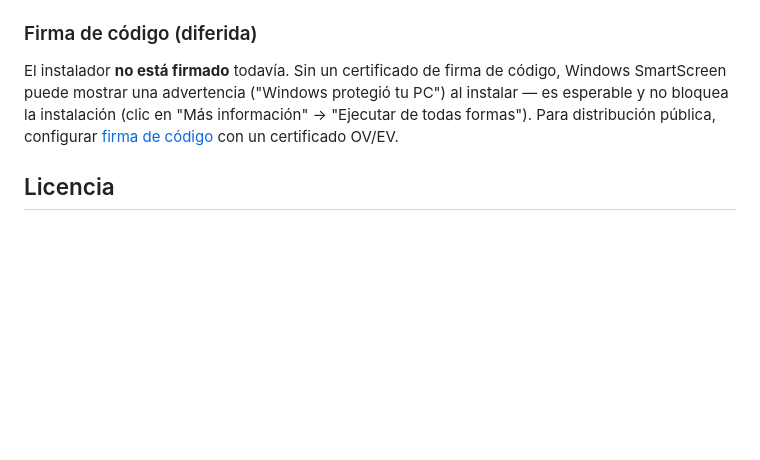
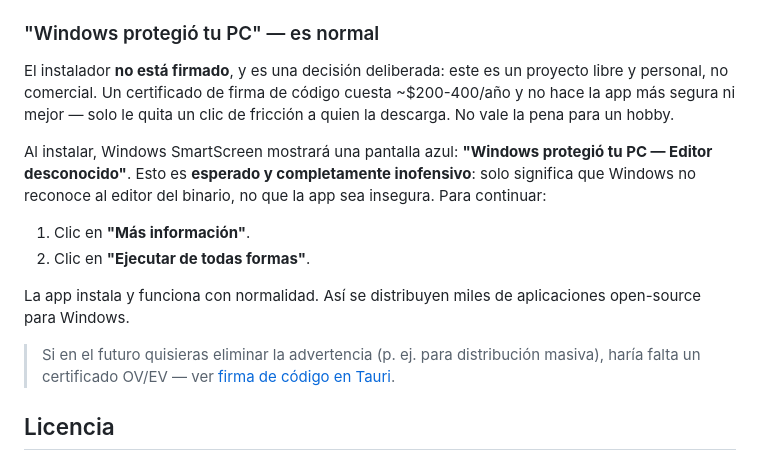
Before and after one commit to GerardoFC8/apostrophe-for-windows, a Markdown page: README.md, the part around the change. Rendered like a GitHub page; blank space fills up the shorter version.

Commit message:
docs(readme): aclara la advertencia de SmartScreen y la decisión de no firmar

```diff
--- a/README.md
+++ b/README.md
@@ -68,13 +68,27 @@ Definida en `src-tauri/tauri.conf.json` (`bundle`):
   comportamiento de "abrir con doble-click" se implementa en un slice aparte
   (requiere `tauri-plugin-single-instance` y se prueba en Windows).
 
-### Firma de código (diferida)
+### "Windows protegió tu PC" — es normal
 
-El instalador **no está firmado** todavía. Sin un certificado de firma de código,
-Windows SmartScreen puede mostrar una advertencia ("Windows protegió tu PC") al
-instalar — es esperable y no bloquea la instalación (clic en "Más información" →
-"Ejecutar de todas formas"). Para distribución pública, configurar
-[firma de código](https://v2.tauri.app/distribute/sign/windows/) con un certificado OV/EV.
+El instalador **no está firmado**, y es una decisión deliberada: este es un
+proyecto libre y personal, no comercial. Un certificado de firma de código cuesta
+~$200-400/año y no hace la app más segura ni mejor — solo le quita un clic de
+fricción a quien la descarga. No vale la pena para un hobby.
+
+Al instalar, Windows SmartScreen mostrará una pantalla azul: **"Windows protegió
+tu PC — Editor desconocido"**. Esto es **esperado y completamente inofensivo**: solo
+significa que Windows no reconoce al editor del binario, no que la app sea insegura.
+Para continuar:
+
+1. Clic en **"Más información"**.
+2. Clic en **"Ejecutar de todas formas"**.
+
+La app instala y funciona con normalidad. Así se distribuyen miles de aplicaciones
+open-source para Windows.
+
+> Si en el futuro quisieras eliminar la advertencia (p. ej. para distribución
+> masiva), haría falta un certificado OV/EV — ver
+> [firma de código en Tauri](https://v2.tauri.app/distribute/sign/windows/).
 
 ## Licencia
 
```
